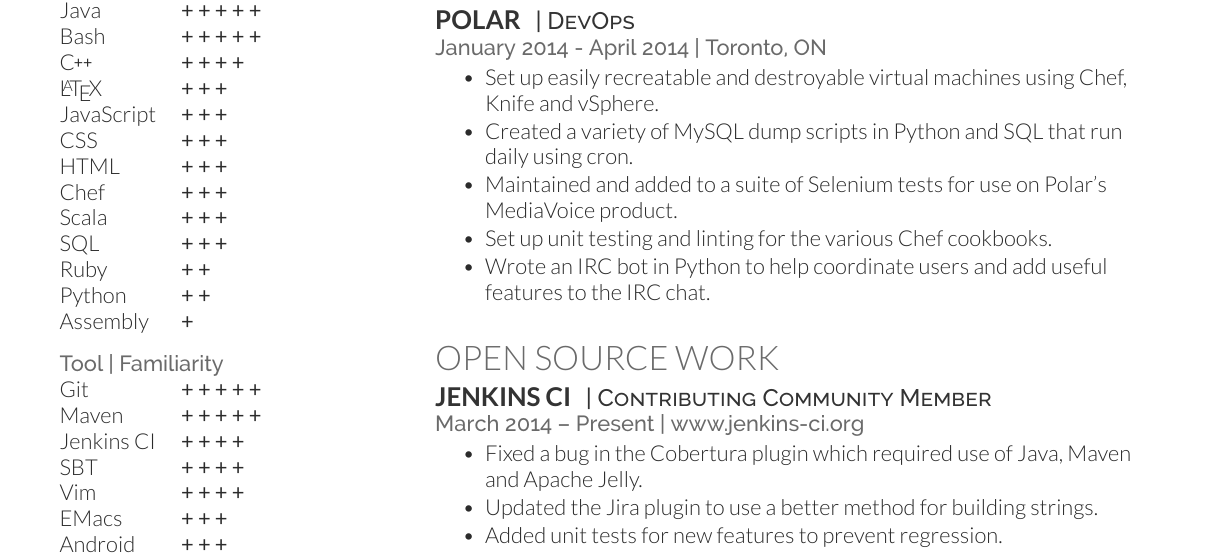
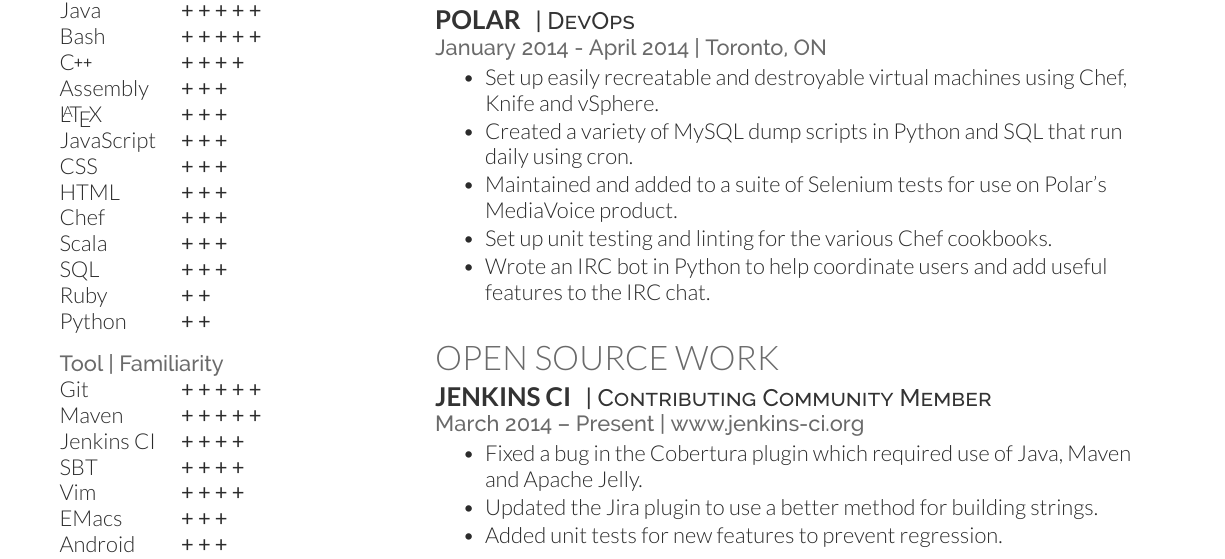
Before and after one commit to Tamini/Resume, a LaTeX CV (resume.tex): part of the page, cut so that both start at the same text. Compiled offline with XeLaTeX.

Commit message:
Fall 2015 resume initial commit.

```diff
--- a/resume.tex
+++ b/resume.tex
@@ -52,6 +52,7 @@
 Java \tab {\bf + + + + +}\\
 Bash \tab {\bf + + + + +}\\
 \CPP \tab {\bf + + + +}\\
+Assembly \tab {\bf + + +}\\
 \LaTeX \tab {\bf + + +}\\
 JavaScript \tab {\bf + + +}\\
 CSS \tab {\bf + + +}\\
@@ -61,7 +62,6 @@
 SQL \tab {\bf + + +}\\
 Ruby \tab {\bf + +}\\
 Python \tab {\bf + +}\\
-Assembly \tab {\bf +}\\
 
 \sectionspace
 \location {Tool | Familiarity}
```
Also changed, not shown: resume.pdf, 2 other files.
